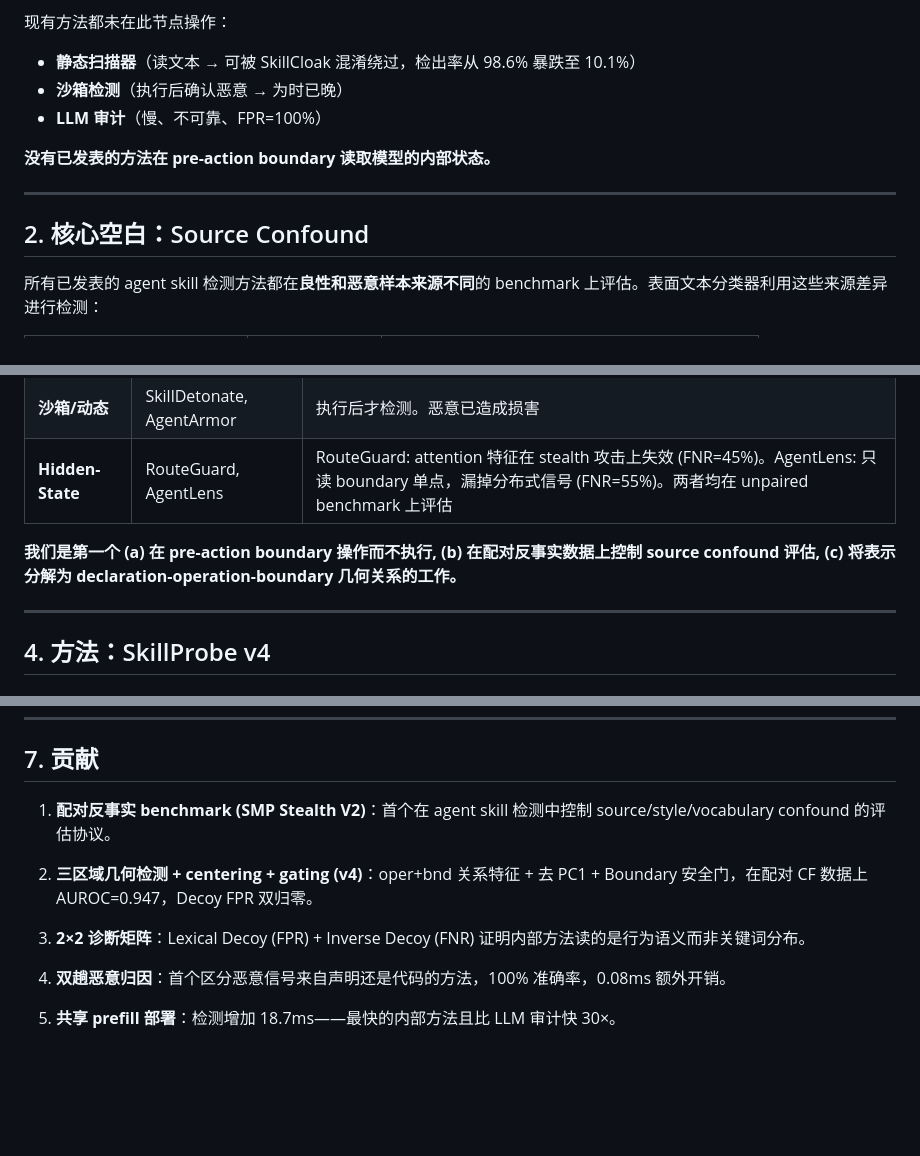
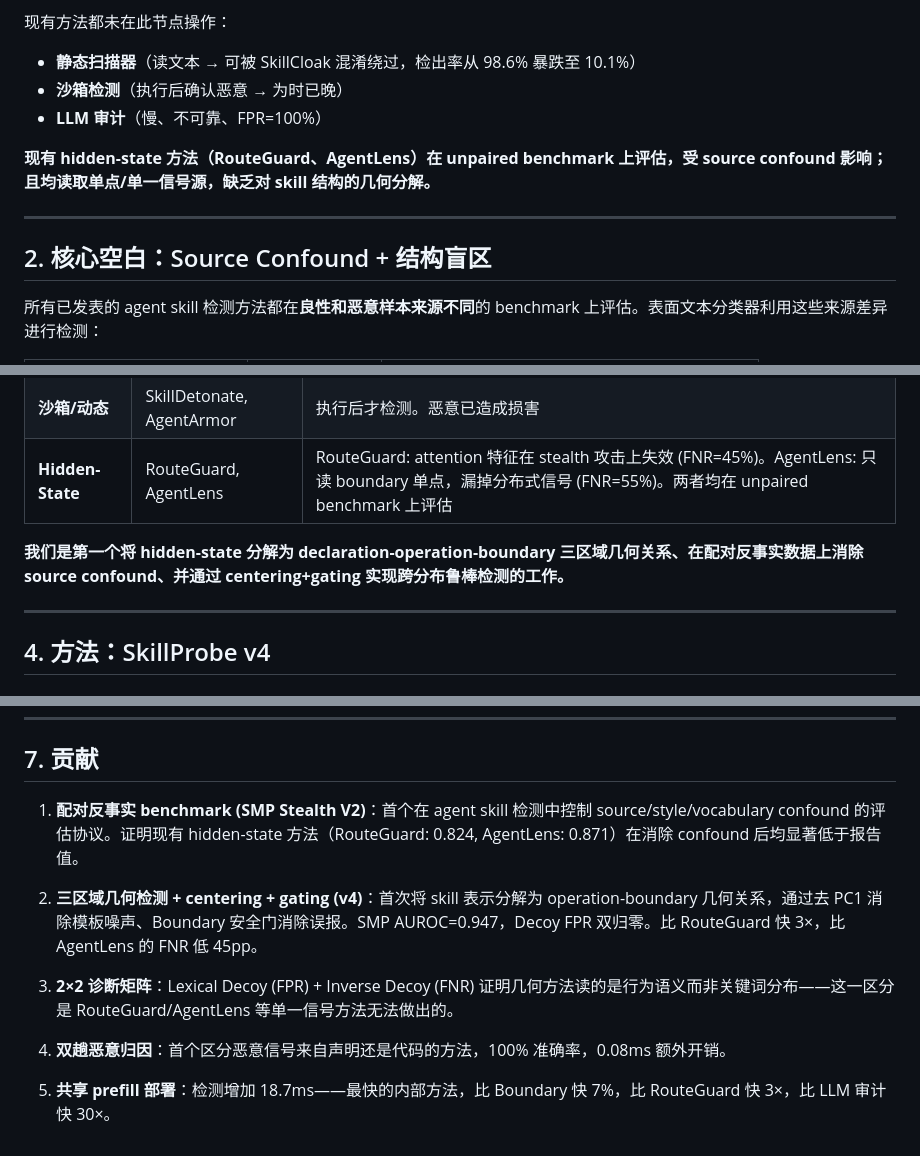
Before and after one commit to lory7c/LatentTriad, a Markdown page: NARRATIVE_CN.md, 3 parts joined by grey strips. Drawn GitHub-style; blank space fills up the shorter version.

Commit message:
Fix narrative: correct pre-action prior work claim. RouteGuard/AgentLens also read hidden state.

```diff
--- a/NARRATIVE_CN.md
+++ b/NARRATIVE_CN.md
@@ -13,11 +13,11 @@ LLM agent 在执行用户任务前，越来越多地从远程仓库加载第三
 - **沙箱检测**（执行后确认恶意 → 为时已晚）
 - **LLM 审计**（慢、不可靠、FPR=100%）
 
-**没有已发表的方法在 pre-action boundary 读取模型的内部状态。**
+**现有 hidden-state 方法（RouteGuard、AgentLens）在 unpaired benchmark 上评估，受 source confound 影响；且均读取单点/单一信号源，缺乏对 skill 结构的几何分解。**
 
 ---
 
-## 2. 核心空白：Source Confound
+## 2. 核心空白：Source Confound + 结构盲区
 
 所有已发表的 agent skill 检测方法都在**良性和恶意样本来源不同**的 benchmark 上评估。表面文本分类器利用这些来源差异进行检测：
 
@@ -44,7 +44,7 @@ LLM agent 在执行用户任务前，越来越多地从远程仓库加载第三
 | **沙箱/动态** | SkillDetonate, AgentArmor | 执行后才检测。恶意已造成损害 |
 | **Hidden-State** | RouteGuard, AgentLens | RouteGuard: attention 特征在 stealth 攻击上失效 (FNR=45%)。AgentLens: 只读 boundary 单点，漏掉分布式信号 (FNR=55%)。两者均在 unpaired benchmark 上评估 |
 
-**我们是第一个 (a) 在 pre-action boundary 操作而不执行, (b) 在配对反事实数据上控制 source confound 评估, (c) 将表示分解为 declaration-operation-boundary 几何关系的工作。**
+**我们是第一个将 hidden-state 分解为 declaration-operation-boundary 三区域几何关系、在配对反事实数据上消除 source confound、并通过 centering+gating 实现跨分布鲁棒检测的工作。**
 
 ---
 
@@ -211,12 +211,12 @@ Llama-3.1-8B, BF16, 15K token prompt, 实测：
 
 ## 7. 贡献
 
-1. **配对反事实 benchmark (SMP Stealth V2)**：首个在 agent skill 检测中控制 source/style/vocabulary confound 的评估协议。
+1. **配对反事实 benchmark (SMP Stealth V2)**：首个在 agent skill 检测中控制 source/style/vocabulary confound 的评估协议。证明现有 hidden-state 方法（RouteGuard: 0.824, AgentLens: 0.871）在消除 confound 后均显著低于报告值。
 
-2. **三区域几何检测 + centering + gating (v4)**：oper+bnd 关系特征 + 去 PC1 + Boundary 安全门，在配对 CF 数据上 AUROC=0.947，Decoy FPR 双归零。
+2. **三区域几何检测 + centering + gating (v4)**：首次将 skill 表示分解为 operation-boundary 几何关系，通过去 PC1 消除模板噪声、Boundary 安全门消除误报。SMP AUROC=0.947，Decoy FPR 双归零。比 RouteGuard 快 3×，比 AgentLens 的 FNR 低 45pp。
 
-3. **2×2 诊断矩阵**：Lexical Decoy (FPR) + Inverse Decoy (FNR) 证明内部方法读的是行为语义而非关键词分布。
+3. **2×2 诊断矩阵**：Lexical Decoy (FPR) + Inverse Decoy (FNR) 证明几何方法读的是行为语义而非关键词分布——这一区分是 RouteGuard/AgentLens 等单一信号方法无法做出的。
 
 4. **双趟恶意归因**：首个区分恶意信号来自声明还是代码的方法，100% 准确率，0.08ms 额外开销。
 
-5. **共享 prefill 部署**：检测增加 18.7ms——最快的内部方法且比 LLM 审计快 30×。
+5. **共享 prefill 部署**：检测增加 18.7ms——最快的内部方法，比 Boundary 快 7%，比 RouteGuard 快 3×，比 LLM 审计快 30×。
```
